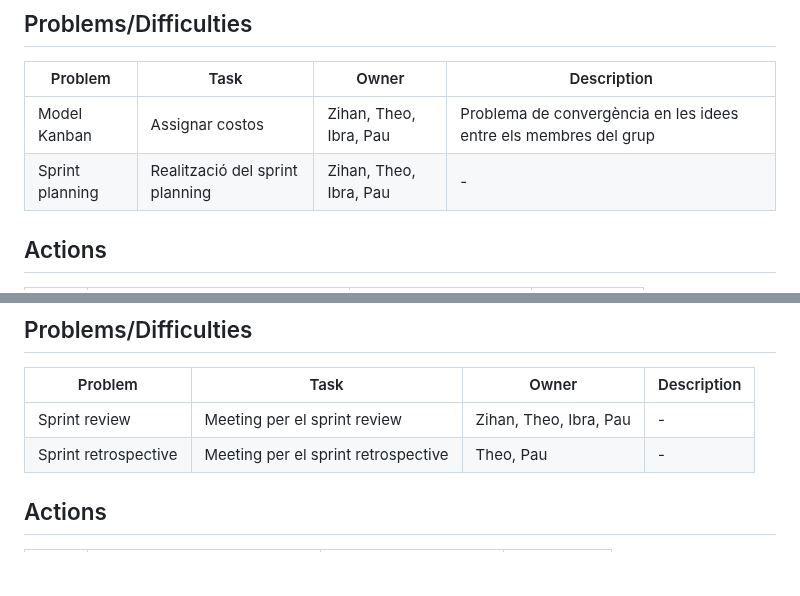
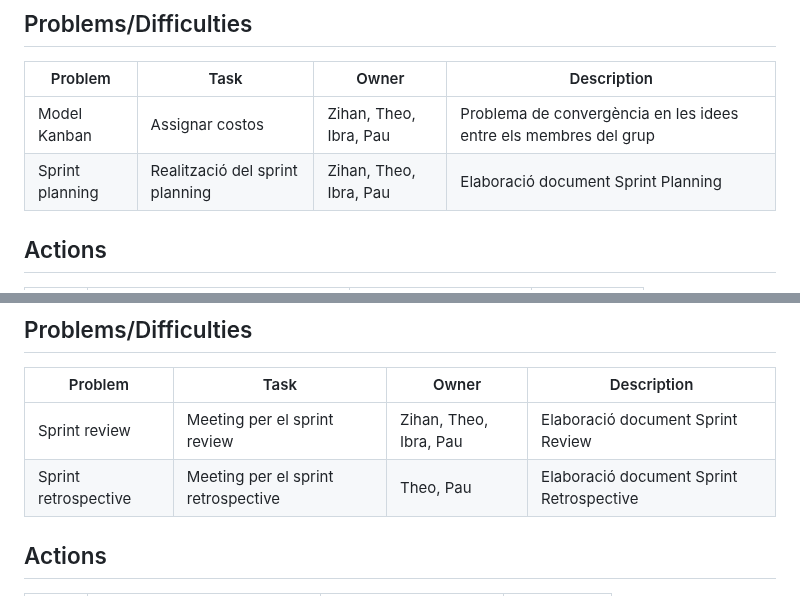
Before and after one commit to GEI-Software/Music-Engine, a Markdown page: docs/Sprint_1/DailyMeetings.md, 2 parts joined by grey strips. GitHub-like rendering; blank space fills up the shorter version.

```diff
--- a/docs/Sprint_1/DailyMeetings.md
+++ b/docs/Sprint_1/DailyMeetings.md
@@ -38,7 +38,7 @@ I: Information
 | Problem  | Task  | Owner | Description |
 |---|---|---|---|
 | Model Kanban | Assignar costos | Zihan, Theo, Ibra, Pau | Problema de convergència en les idees entre els membres del grup |
-| Sprint planning | Realització del sprint planning | Zihan, Theo, Ibra, Pau | - |
+| Sprint planning | Realització del sprint planning | Zihan, Theo, Ibra, Pau | Elaboració document Sprint Planning |
 
 ## Actions
 | Type  | Description  | Owner | Deadline |
@@ -202,8 +202,8 @@ I: Information
 ## Problems/Difficulties
 | Problem  | Task  | Owner | Description |
 |---|---|---|---|
-| Sprint review | Meeting per el sprint review | Zihan, Theo, Ibra, Pau | - |
-| Sprint retrospective | Meeting per el sprint retrospective | Theo, Pau | - |
+| Sprint review | Meeting per el sprint review | Zihan, Theo, Ibra, Pau | Elaboració document Sprint Review |
+| Sprint retrospective | Meeting per el sprint retrospective | Theo, Pau | Elaboració document Sprint Retrospective |
 
 
 ## Actions
```
